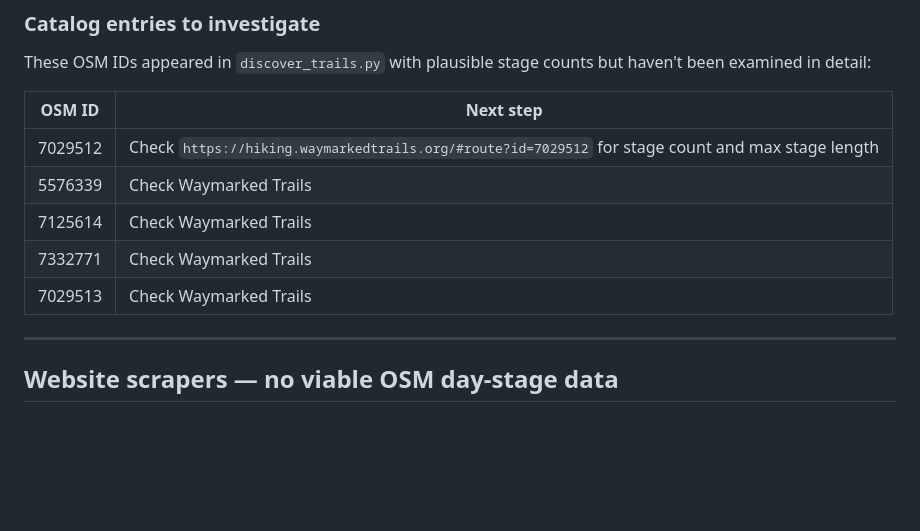
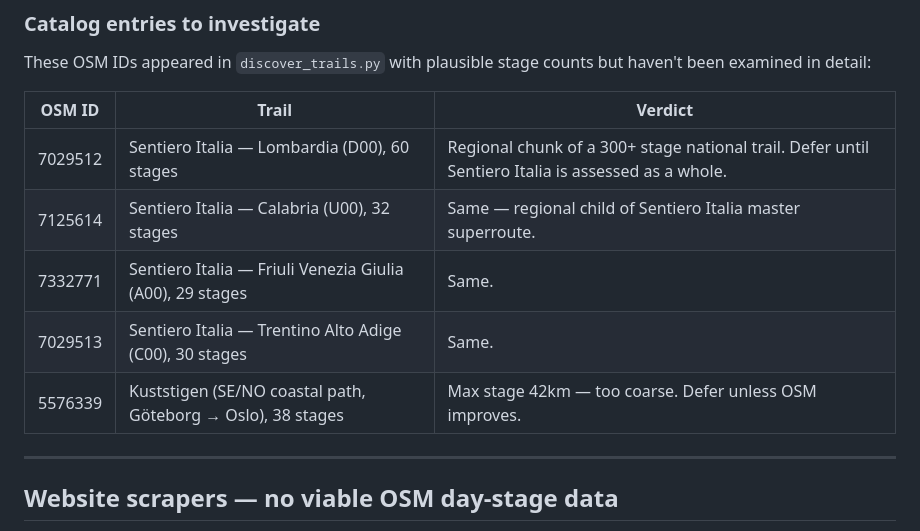
Before and after one commit to jclift-dev/hiking-tracker, a Markdown page: docs/roadmap.md, the part around the change. GitHub-like rendering; blank space fills up the shorter version.

Commit message:
Document catalog candidate investigations in roadmap
Identified 5 OSM IDs: 4 are regional Sentiero Italia sections (deferred
pending full-trail assessment), 1 is Kuststigen with 42km max stage
(too coarse).

Co-Authored-By: Claude Sonnet 4.6 <noreply@anthropic.com>
Claude-Session: https://claude.ai/code/session_01TxTRfnXkoYaQer28McRwwF

```diff
--- a/docs/roadmap.md
+++ b/docs/roadmap.md
@@ -21,13 +21,13 @@ OSM routes with verified day-stage hierarchies. All can be added with `scraper_o
 
 These OSM IDs appeared in `discover_trails.py` with plausible stage counts but haven't been examined in detail:
 
-| OSM ID | Next step |
-|--------|-----------|
-| 7029512 | Check `https://hiking.waymarkedtrails.org/#route?id=7029512` for stage count and max stage length |
-| 5576339 | Check Waymarked Trails |
-| 7125614 | Check Waymarked Trails |
-| 7332771 | Check Waymarked Trails |
-| 7029513 | Check Waymarked Trails |
+| OSM ID | Trail | Verdict |
+|--------|-------|---------|
+| 7029512 | Sentiero Italia — Lombardia (D00), 60 stages | Regional chunk of a 300+ stage national trail. Defer until Sentiero Italia is assessed as a whole. |
+| 7125614 | Sentiero Italia — Calabria (U00), 32 stages | Same — regional child of Sentiero Italia master superroute. |
+| 7332771 | Sentiero Italia — Friuli Venezia Giulia (A00), 29 stages | Same. |
+| 7029513 | Sentiero Italia — Trentino Alto Adige (C00), 30 stages | Same. |
+| 5576339 | Kuststigen (SE/NO coastal path, Göteborg → Oslo), 38 stages | Max stage 42km — too coarse. Defer unless OSM improves. |
 
 ---
 
```
